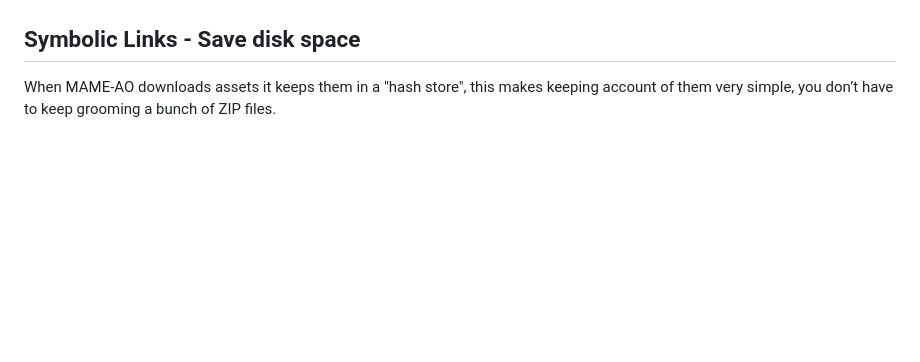
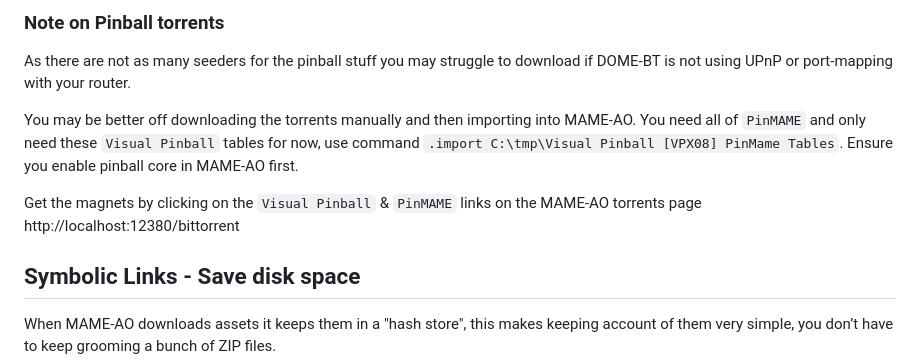
Before and after one commit to sam-ludlow/mame-ao, a Markdown page: README.md, the part around one of its changes. Rendered like a GitHub page; blank space fills up the shorter version.

```diff
--- a/README.md
+++ b/README.md
@@ -77,3 +105,9 @@ Enable HBMAME from the about page or use the command `.core hbmame`. Only works
+### Note on Pinball torrents
+As there are not as many seeders for the pinball stuff you may struggle to download if DOME-BT is not using UPnP or port-mapping with your router.
+
+You may be better off downloading the torrents manually and then importing into MAME-AO. You need all of `PinMAME` and only need these `Visual Pinball` tables for now, use command `.import C:\tmp\Visual Pinball [VPX08] PinMame Tables`. Ensure you enable pinball core in MAME-AO first.
+
+Get the magnets by clicking on the `Visual Pinball` & `PinMAME` links on the MAME-AO torrents page http://localhost:12380/bittorrent
 
 ## Symbolic Links - Save disk space
 When MAME-AO downloads assets it keeps them in a "hash store", this makes keeping account of them very simple, you don’t have to keep grooming a bunch of ZIP files.
```
Also changed, not shown: other parts of README.md (+28 -0 lines), images/mame-ao-visual-pinball-ui-workaround.png (added), 4 other files.
